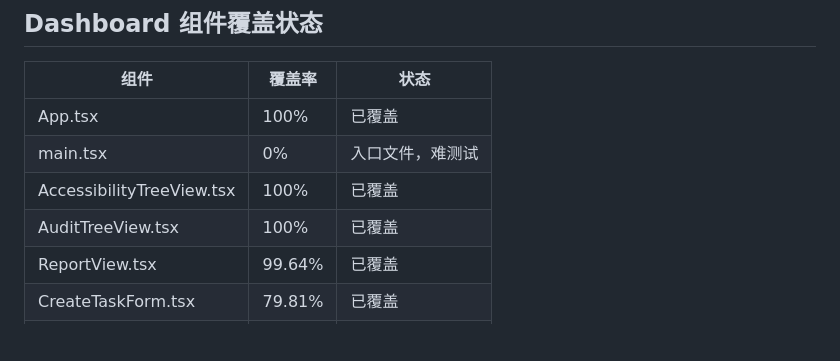
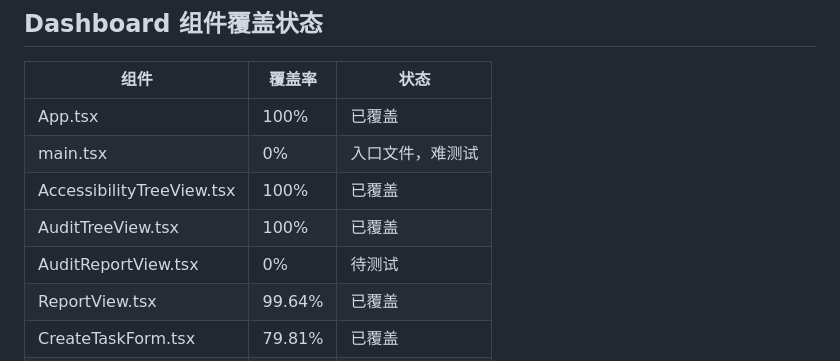
Before and after one commit to hoye1113/ElectronHound, a Markdown page: docs/loop-progress.md, the part around the change. Drawn GitHub-style; blank space fills up the shorter version.

Commit message:
docs: update dashboard component coverage - add AuditReportView
Co-Authored-By: Claude Opus 4.6 <noreply@anthropic.com>

```diff
--- a/docs/loop-progress.md
+++ b/docs/loop-progress.md
@@ -44,6 +44,7 @@
 | main.tsx | 0% | 入口文件，难测试 |
 | AccessibilityTreeView.tsx | 100% | 已覆盖 |
 | AuditTreeView.tsx | 100% | 已覆盖 |
+| AuditReportView.tsx | 0% | 待测试 |
 | ReportView.tsx | 99.64% | 已覆盖 |
 | CreateTaskForm.tsx | 79.81% | 已覆盖 |
 | ThemeSwitcher.tsx | 100% | 已覆盖 |
```
